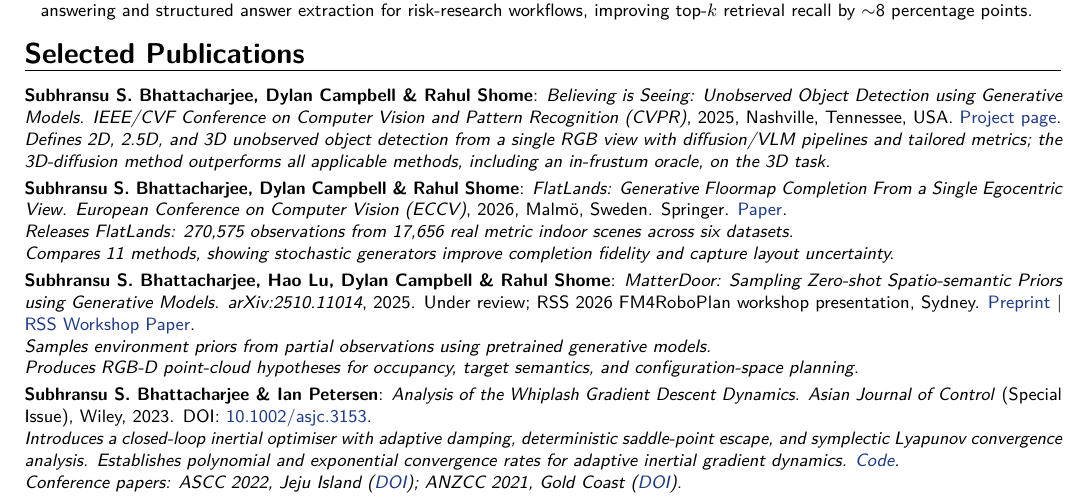
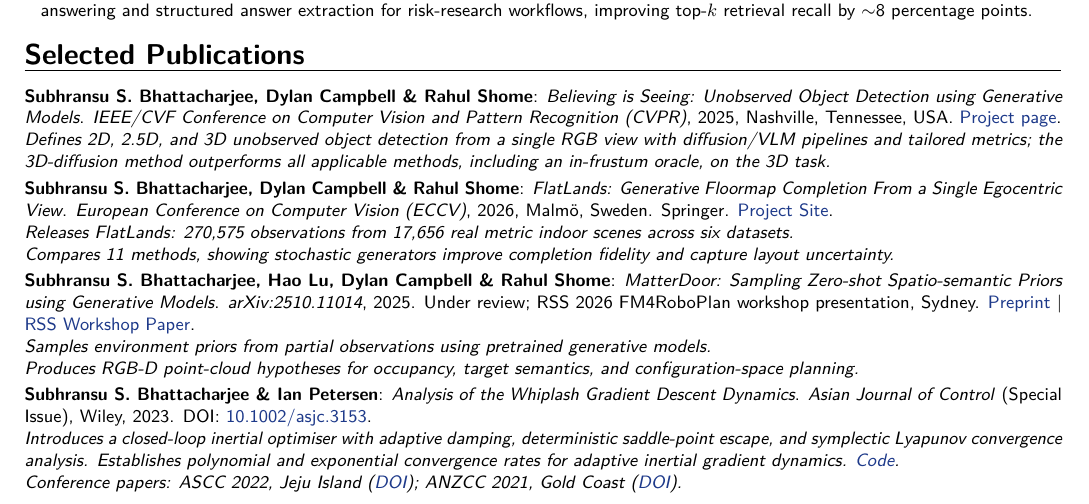
Before and after one commit to 1ssb/1ssb.github.io, a LaTeX CV (resume/main.tex, which reads resume/sections/publications.tex): part of page 1 of 2, cut so that both start at the same text. Compiled offline with pdfLaTeX.

Commit message:
Update FlatLands link and resume margins

```diff
--- a/resume/main.tex
+++ b/resume/main.tex
@@ -23,7 +23,7 @@
 \usepackage{multicol}
 \usepackage{amsmath}
 \usepackage{verbatim}
-\usepackage[hmargin=1.35cm, bottom=0.42in, top=0.86in]{geometry}
+\usepackage[hmargin=1.35cm, vmargin=0.64in]{geometry}
 \usepackage{comment}
 \usepackage{float, multirow}
 \usepackage{xcolor}
--- a/resume/sections/publications.tex
+++ b/resume/sections/publications.tex
@@ -8,7 +8,7 @@
 }
 
 \Needspace{4\baselineskip}
-\cvitem{\textbf{Subhransu S.\ Bhattacharjee}, Dylan Campbell \& Rahul Shome}{\textit{FlatLands: Generative Floormap Completion From a Single Egocentric View}. \textit{European Conference on Computer Vision (ECCV)}, 2026, Malmö, Sweden. Springer. \href{https://arxiv.org/abs/2603.16016}{Paper}.
+\cvitem{\textbf{Subhransu S.\ Bhattacharjee}, Dylan Campbell \& Rahul Shome}{\textit{FlatLands: Generative Floormap Completion From a Single Egocentric View}. \textit{European Conference on Computer Vision (ECCV)}, 2026, Malmö, Sweden. Springer. \href{https://1ssb.github.io/Flat_Lands/}{Project Site}.
 \\ \textit{Releases FlatLands: 270,575 observations from 17,656 real metric indoor scenes across six datasets.}
 \\ \textit{Compares 11 methods, showing stochastic generators improve completion fidelity and capture layout uncertainty.}
 }
```
Also changed, not shown: resume/Resume.pdf.
